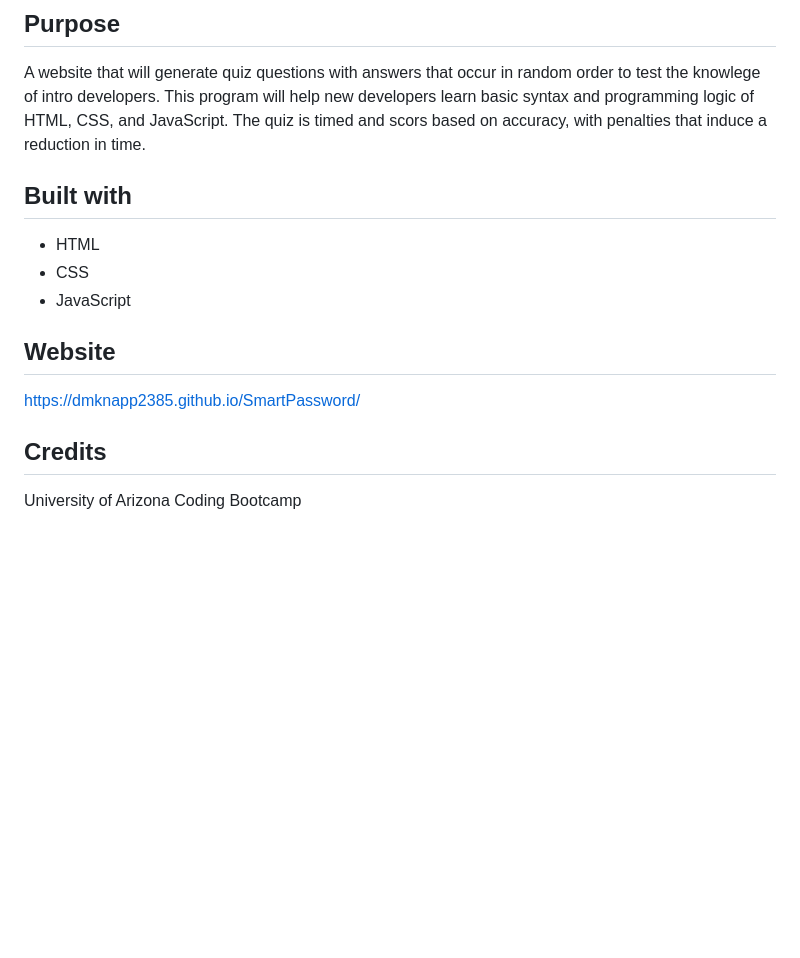
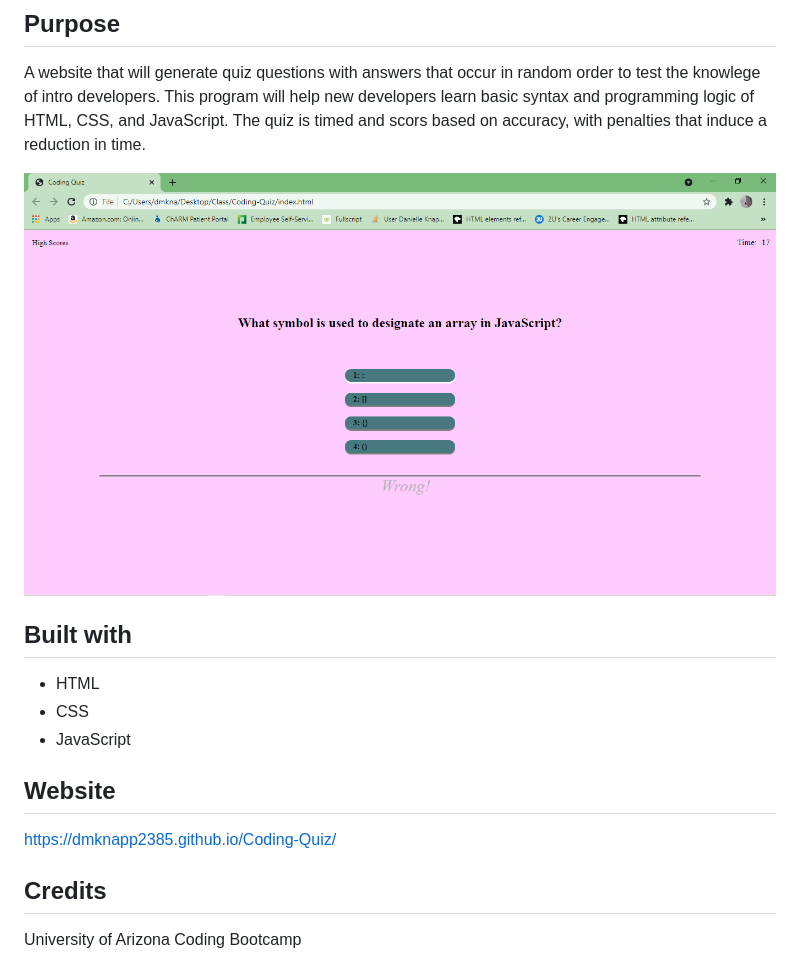
Before and after one commit to dmknapp2385/Coding-Quiz, a Markdown page: readMe.md, the part around the change. Rendered like a GitHub page; pictures changed too: images/quiz-question.png (added); blank space fills up the shorter version.

Commit message:
readme updated with photo and url

```diff
--- a/readMe.md
+++ b/readMe.md
@@ -1,6 +1,8 @@
 # Coding Quiz Generator
 ## Purpose
 A website that will generate quiz questions with answers that occur in random order to test the knowlege of intro developers. This program will help new developers learn basic syntax and programming logic of HTML, CSS, and JavaScript. The quiz is timed and scors based on accuracy, with penalties that induce a reduction in time.
+
+![Coding Quiz Example Question](/images/quiz-question.png?raw=true "Quiz Question")
 
 ## Built with
 * HTML
@@ -8,7 +10,7 @@ A website that will generate quiz questions with answers that occur in random or
 * JavaScript
 
 ## Website
-https://dmknapp2385.github.io/SmartPassword/
+https://dmknapp2385.github.io/Coding-Quiz/
 
 ## Credits
 University of Arizona Coding Bootcamp
```
